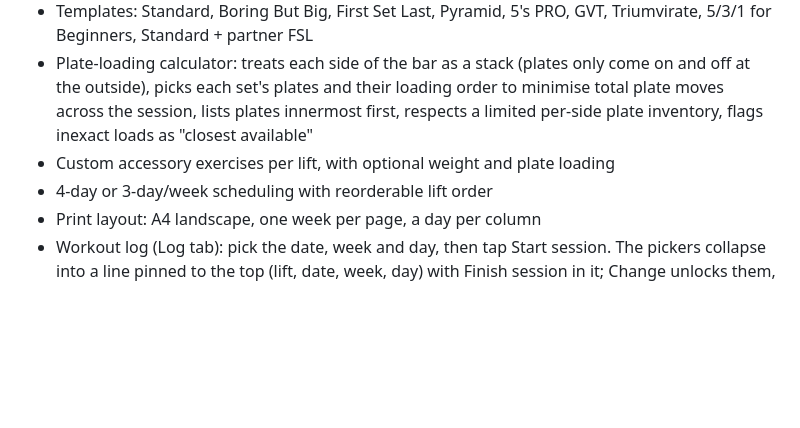
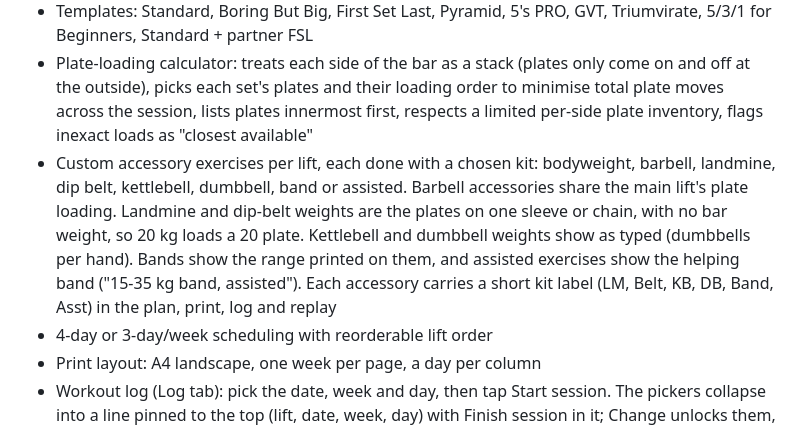
Before and after one commit to AndyBryson/531, a Markdown page: README.md, the part around the change. Drawn GitHub-style; blank space fills up the shorter version.

```diff
--- a/README.md
+++ b/README.md
@@ -19,7 +19,7 @@ For local development serve the folder (`python3 -m http.server 8000`) rather th
 - Training max from 1RM, direct TM entry, or a rep-set (Epley) input
 - Templates: Standard, Boring But Big, First Set Last, Pyramid, 5's PRO, GVT, Triumvirate, 5/3/1 for Beginners, Standard + partner FSL
 - Plate-loading calculator: treats each side of the bar as a stack (plates only come on and off at the outside), picks each set's plates and their loading order to minimise total plate moves across the session, lists plates innermost first, respects a limited per-side plate inventory, flags inexact loads as "closest available"
-- Custom accessory exercises per lift, with optional weight and plate loading
+- Custom accessory exercises per lift, each done with a chosen kit: bodyweight, barbell, landmine, dip belt, kettlebell, dumbbell, band or assisted. Barbell accessories share the main lift's plate loading. Landmine and dip-belt weights are the plates on one sleeve or chain, with no bar weight, so 20 kg loads a 20 plate. Kettlebell and dumbbell weights show as typed (dumbbells per hand). Bands show the range printed on them, and assisted exercises show the helping band ("15-35 kg band, assisted"). Each accessory carries a short kit label (LM, Belt, KB, DB, Band, Asst) in the plan, print, log and replay
 - 4-day or 3-day/week scheduling with reorderable lift order
 - Print layout: A4 landscape, one week per page, a day per column
 - Workout log (Log tab): pick the date, week and day, then tap Start session. The pickers collapse into a line pinned to the top (lift, date, week, day) with Finish session in it; Change unlocks them, asking first if sets are logged. Sets are greyed out until a session is started, and a running session survives closing the app. The day's plan is a checklist. Per set: one tap ticks it as prescribed (keeping any reps you typed first), a reps field logs a different count (AMRAP sets go straight to reps), the weight is editable, and the ⋯ button adds a comment (on any set, logged or not, including added ones) or skips the set. Each block (main lift, FSL, every accessory, anything you added) ends with "+ set", which logs one more set copying the last one there, e.g. pull-ups split into 6 × 5 instead of 3 × 10; added sets stay editable. Log any other exercise with "Add set" (names autocomplete from the main lifts, your accessories and anything logged before). Every set logged on the date is listed: sets with no planned row are grouped by exercise name in the order logged, and sets logged against another programme day that date are listed under "Also on this date". Past dates are shown with the plan saved with that session ("As logged" in the plan picker). Suggests the next programme day after the last session.
```
Also changed, not shown: docs/logging-progress.md (+4 -0 lines).
